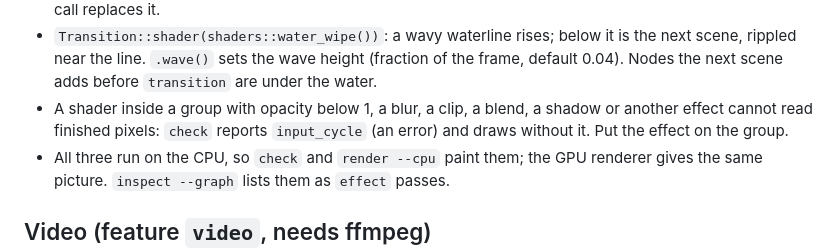
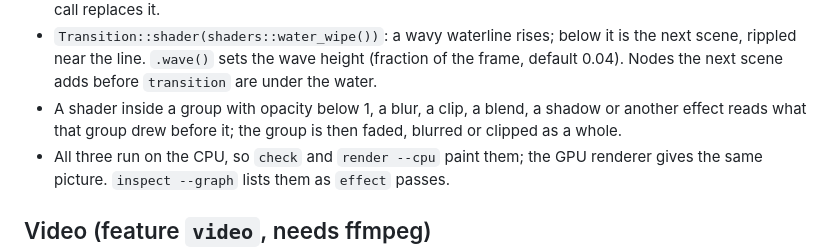
Before and after one commit to oxygenframe/oxframe-cli, a Markdown page: templates/agents/reference.md, the part around the change. Drawn GitHub-style.

Commit message:
agent hints: effects work inside layers (no input_cycle)
Co-Authored-By: Claude Opus 5.5 <noreply@anthropic.com>

```diff
--- a/templates/agents/reference.md
+++ b/templates/agents/reference.md
@@ -96,7 +96,7 @@ transition(Transition::shader(shaders::water_wipe().wave(0.04))).await;
 - `shaders::lens_drops()`: drops over everything drawn before this node, inside its box. Add it last and make it `.fullscreen()`. `.wetness()` 0..1 is a signal (default 0.6), `.seed()` places the drops, `.drop_size()` scales them. `.input("scene", Input::frame())` names the input; another name is `param_unknown`.
 - `node.effect(shaders::ripple())` returns an `Effect`. `.strength()` (default 1) and `.speed()` (default 6) are signals. Colors move outward from the node's center, the outline stays. One effect per node; a second call replaces it.
 - `Transition::shader(shaders::water_wipe())`: a wavy waterline rises; below it is the next scene, rippled near the line. `.wave()` sets the wave height (fraction of the frame, default 0.04). Nodes the next scene adds before `transition` are under the water.
-- A shader inside a group with opacity below 1, a blur, a clip, a blend, a shadow or another effect cannot read finished pixels: `check` reports `input_cycle` (an error) and draws without it. Put the effect on the group.
+- A shader inside a group with opacity below 1, a blur, a clip, a blend, a shadow or another effect reads what that group drew before it; the group is then faded, blurred or clipped as a whole.
 - All three run on the CPU, so `check` and `render --cpu` paint them; the GPU renderer gives the same picture. `inspect --graph` lists them as `effect` passes.
 
 ## Video (feature `video`, needs ffmpeg)
```
Also changed, not shown: templates/agents/AGENTS.md (+1 -1 lines).
